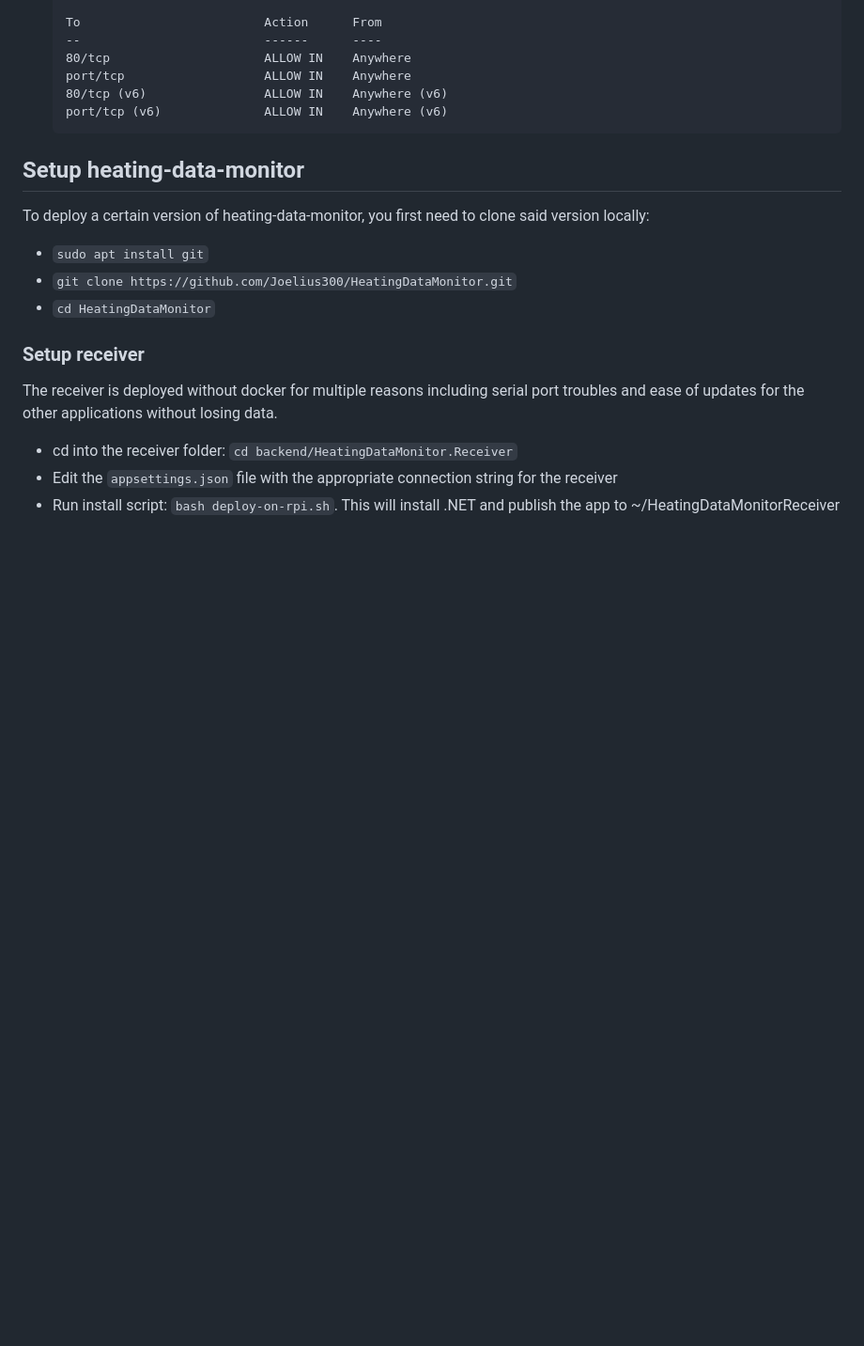
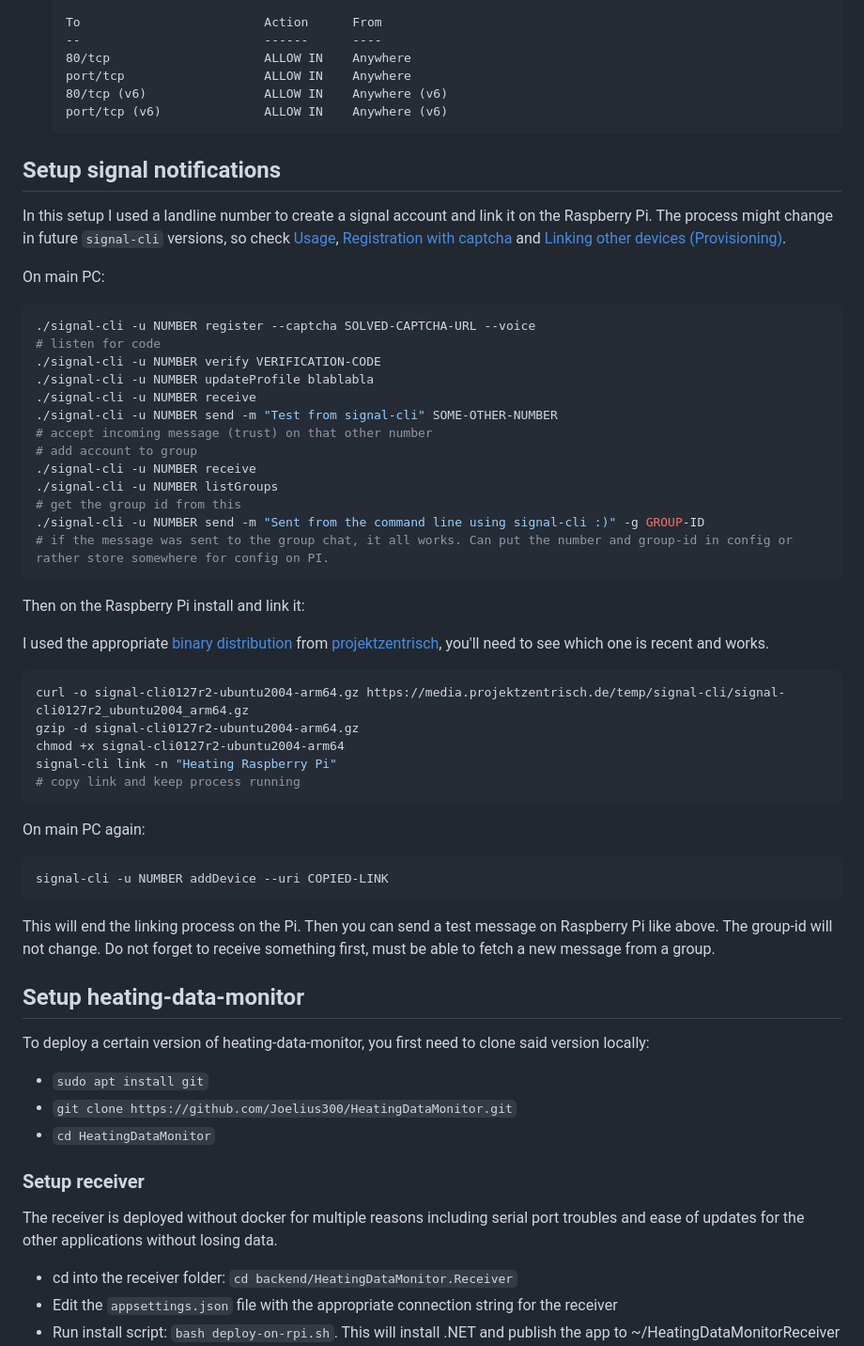
Before and after one commit to Joelius300/HeatingDataMonitor, a Markdown page: SETUP.md, the part around the change. Shown at 94% size. Rendered like a GitHub page; blank space fills up the shorter version.

Commit message:
Document setup for signal-cli
Only thing left to do before going into production is testing it locally using a fake heating unit aka real time receiver :)

````diff
--- a/SETUP.md
+++ b/SETUP.md
@@ -47,6 +47,49 @@
   80/tcp (v6)                ALLOW IN    Anywhere (v6)
   port/tcp (v6)              ALLOW IN    Anywhere (v6)
   ```
+
+## Setup signal notifications
+
+In this setup I used a landline number to create a signal account and link it on the Raspberry Pi.
+The process might change in future `signal-cli` versions, so check [Usage](https://github.com/AsamK/signal-cli#usage), [Registration with captcha](https://github.com/AsamK/signal-cli/wiki/Registration-with-captcha) and [Linking other devices (Provisioning)](https://github.com/AsamK/signal-cli/wiki/Linking-other-devices-(Provisioning)).
+
+On main PC:
+
+```bash
+./signal-cli -u NUMBER register --captcha SOLVED-CAPTCHA-URL --voice
+# listen for code
+./signal-cli -u NUMBER verify VERIFICATION-CODE
+./signal-cli -u NUMBER updateProfile blablabla
+./signal-cli -u NUMBER receive
+./signal-cli -u NUMBER send -m "Test from signal-cli" SOME-OTHER-NUMBER
+# accept incoming message (trust) on that other number
+# add account to group
+./signal-cli -u NUMBER receive
+./signal-cli -u NUMBER listGroups
+# get the group id from this
+./signal-cli -u NUMBER send -m "Sent from the command line using signal-cli :)" -g GROUP-ID
+# if the message was sent to the group chat, it all works. Can put the number and group-id in config or rather store somewhere for config on PI.
+```
+
+Then on the Raspberry Pi install and link it:
+
+I used the appropriate [binary distribution](https://github.com/AsamK/signal-cli/wiki/Binary-distributions) from [projektzentrisch](https://media.projektzentrisch.de/temp/signal-cli/), you'll need to see which one is recent and works.
+
+```bash
+curl -o signal-cli0127r2-ubuntu2004-arm64.gz https://media.projektzentrisch.de/temp/signal-cli/signal-cli0127r2_ubuntu2004_arm64.gz
+gzip -d signal-cli0127r2-ubuntu2004-arm64.gz
+chmod +x signal-cli0127r2-ubuntu2004-arm64
+signal-cli link -n "Heating Raspberry Pi"
+# copy link and keep process running
+```
+
+On main PC again:
+
+```bash
+signal-cli -u NUMBER addDevice --uri COPIED-LINK
+```
+
+This will end the linking process on the Pi. Then you can send a test message on Raspberry Pi like above. The group-id will not change. Do not forget to receive something first, must be able to fetch a new message from a group.
 
 ## Setup heating-data-monitor
 
````
